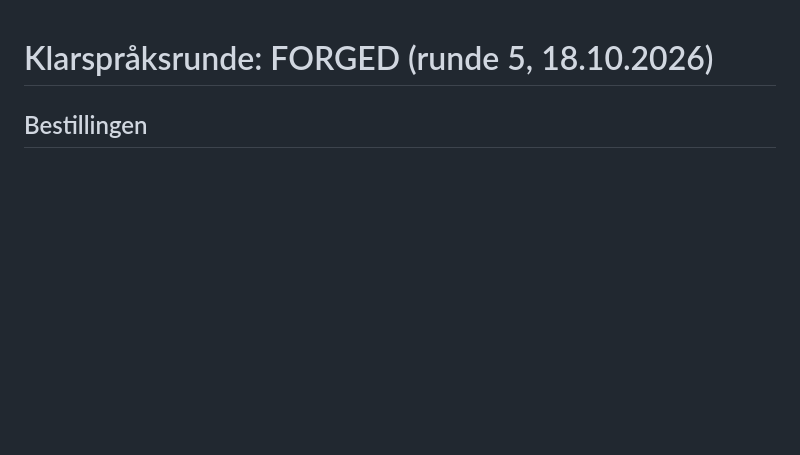
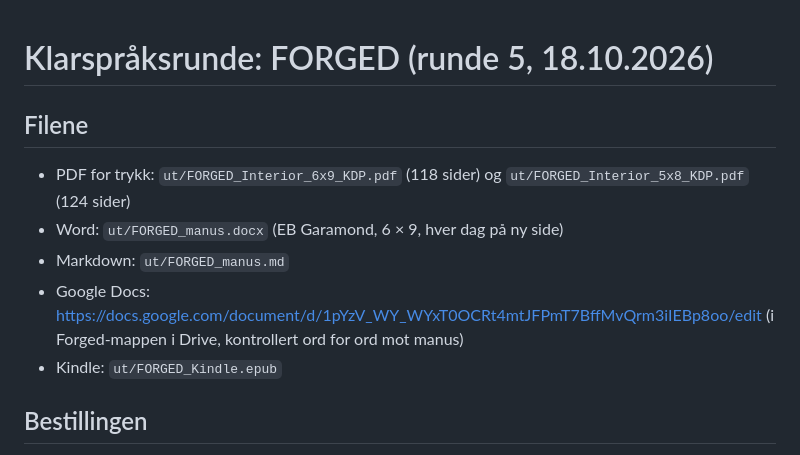
Before and after one commit to arnessmaria-byte/Morgenk-pen, a Markdown page: Forged/bok/12-klarsprak.md, the part around the change. GitHub-like rendering; blank space fills up the shorter version.

Commit message:
Forged: Google Docs-utgaven kontrollert og lenket i rapportene
Google-dokumentet i Drive (Forged-mappen) er kontrollert ord for ord mot
manus av fire uavhengige lesere: 0 avvik.

Co-Authored-By: Claude Opus 5.5 <noreply@anthropic.com>
Claude-Session: https://claude.ai/code/session_01Uj4xJYJFkkoUJCAJUZGjyJ

```diff
--- a/Forged/bok/12-klarsprak.md
+++ b/Forged/bok/12-klarsprak.md
@@ -1,4 +1,12 @@
 # Klarspråksrunde: FORGED (runde 5, 18.10.2026)
+
+## Filene
+
+- PDF for trykk: `ut/FORGED_Interior_6x9_KDP.pdf` (118 sider) og `ut/FORGED_Interior_5x8_KDP.pdf` (124 sider)
+- Word: `ut/FORGED_manus.docx` (EB Garamond, 6 × 9, hver dag på ny side)
+- Markdown: `ut/FORGED_manus.md`
+- Google Docs: https://docs.google.com/document/d/1pYzV_WY_WYxT0OCRt4mtJFPmT7BffMvQrm3iIEBp8oo/edit (i Forged-mappen i Drive, kontrollert ord for ord mot manus)
+- Kindle: `ut/FORGED_Kindle.epub`
 
 ## Bestillingen
 
```
Also changed, not shown: Forged/bok/10-verifisering.md (+1 -0 lines).
